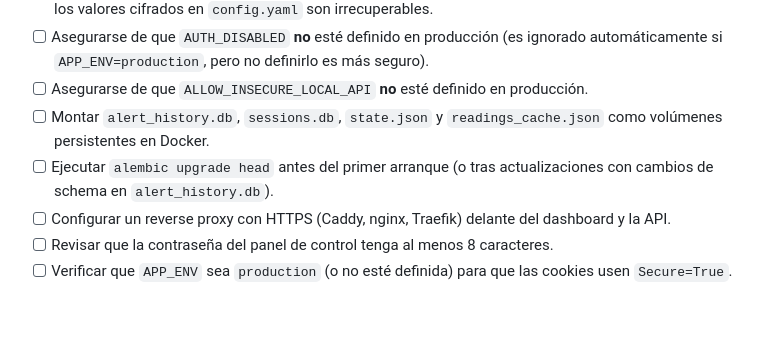
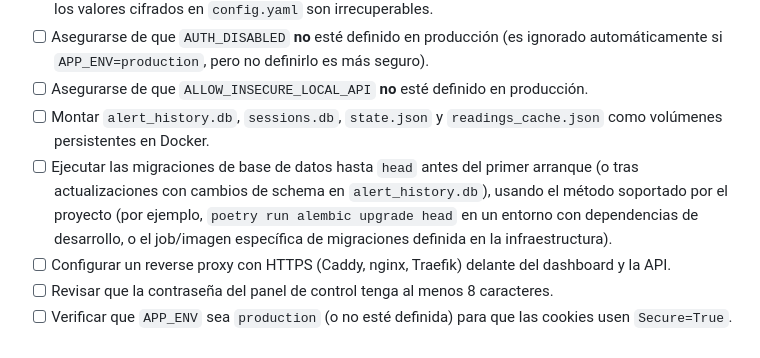
Before and after one commit to jmsantamariar/family-glucose-monitor, a Markdown page: docs/DEPLOYMENT.md, the part around the change. Rendered like a GitHub page; blank space fills up the shorter version.

Commit message:
Update docs/DEPLOYMENT.md
Co-authored-by: Copilot <175728472+Copilot@users.noreply.github.com>

```diff
--- a/docs/DEPLOYMENT.md
+++ b/docs/DEPLOYMENT.md
@@ -190,7 +190,7 @@ server {
 - [ ] Asegurarse de que `AUTH_DISABLED` **no** esté definido en producción (es ignorado automáticamente si `APP_ENV=production`, pero no definirlo es más seguro).
 - [ ] Asegurarse de que `ALLOW_INSECURE_LOCAL_API` **no** esté definido en producción.
 - [ ] Montar `alert_history.db`, `sessions.db`, `state.json` y `readings_cache.json` como volúmenes persistentes en Docker.
-- [ ] Ejecutar `alembic upgrade head` antes del primer arranque (o tras actualizaciones con cambios de schema en `alert_history.db`).
+- [ ] Ejecutar las migraciones de base de datos hasta `head` antes del primer arranque (o tras actualizaciones con cambios de schema en `alert_history.db`), usando el método soportado por el proyecto (por ejemplo, `poetry run alembic upgrade head` en un entorno con dependencias de desarrollo, o el job/imagen específica de migraciones definida en la infraestructura).
 - [ ] Configurar un reverse proxy con HTTPS (Caddy, nginx, Traefik) delante del dashboard y la API.
 - [ ] Revisar que la contraseña del panel de control tenga al menos 8 caracteres.
 - [ ] Verificar que `APP_ENV` sea `production` (o no esté definida) para que las cookies usen `Secure=True`.
```
